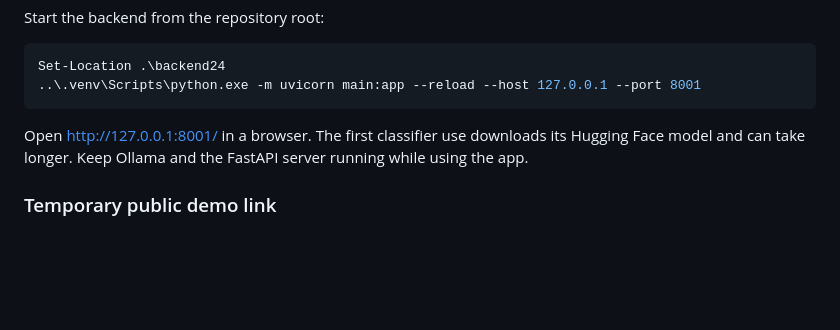
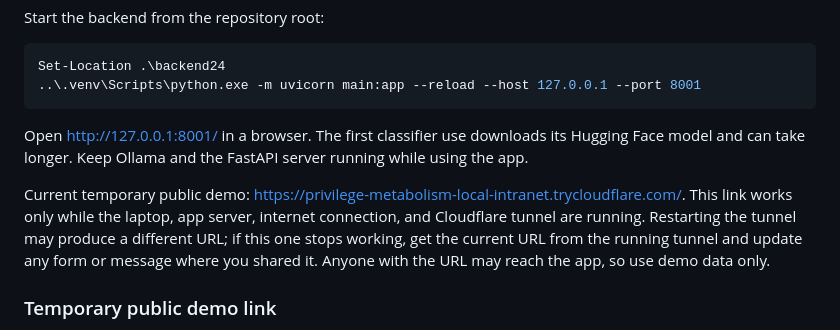
Before and after one commit to mrgovindvardai/PROMPTSHIELD-, a Markdown page: README.md, the part around the change. Rendered like a GitHub page; blank space fills up the shorter version.

Commit message:
Show current temporary demo link in README

```diff
--- a/README.md
+++ b/README.md
@@ -42,6 +42,8 @@ Set-Location .\backend24
 
 Open [http://127.0.0.1:8001/](http://127.0.0.1:8001/) in a browser. The first classifier use downloads its Hugging Face model and can take longer. Keep Ollama and the FastAPI server running while using the app.
 
+Current temporary public demo: [https://privilege-metabolism-local-intranet.trycloudflare.com/](https://privilege-metabolism-local-intranet.trycloudflare.com/). This link works only while the laptop, app server, internet connection, and Cloudflare tunnel are running. Restarting the tunnel may produce a different URL; if this one stops working, get the current URL from the running tunnel and update any form or message where you shared it. Anyone with the URL may reach the app, so use demo data only.
+
 ### Temporary public demo link
 
 For a short demo, the local app can be shared through a Cloudflare Quick Tunnel. The public `trycloudflare.com` URL is temporary: it works only while the laptop, PromptShield server, internet connection, and tunnel are running. Restarting the tunnel can generate a different URL, so check the current URL and update any form or message where the previous URL was submitted. Do not treat this as a permanent deployment. See [Cloudflare Quick Tunnel instructions](CLOUDFLARE_QUICK_TUNNEL.md). Use demo data only; anyone with the URL can reach the app.
```
